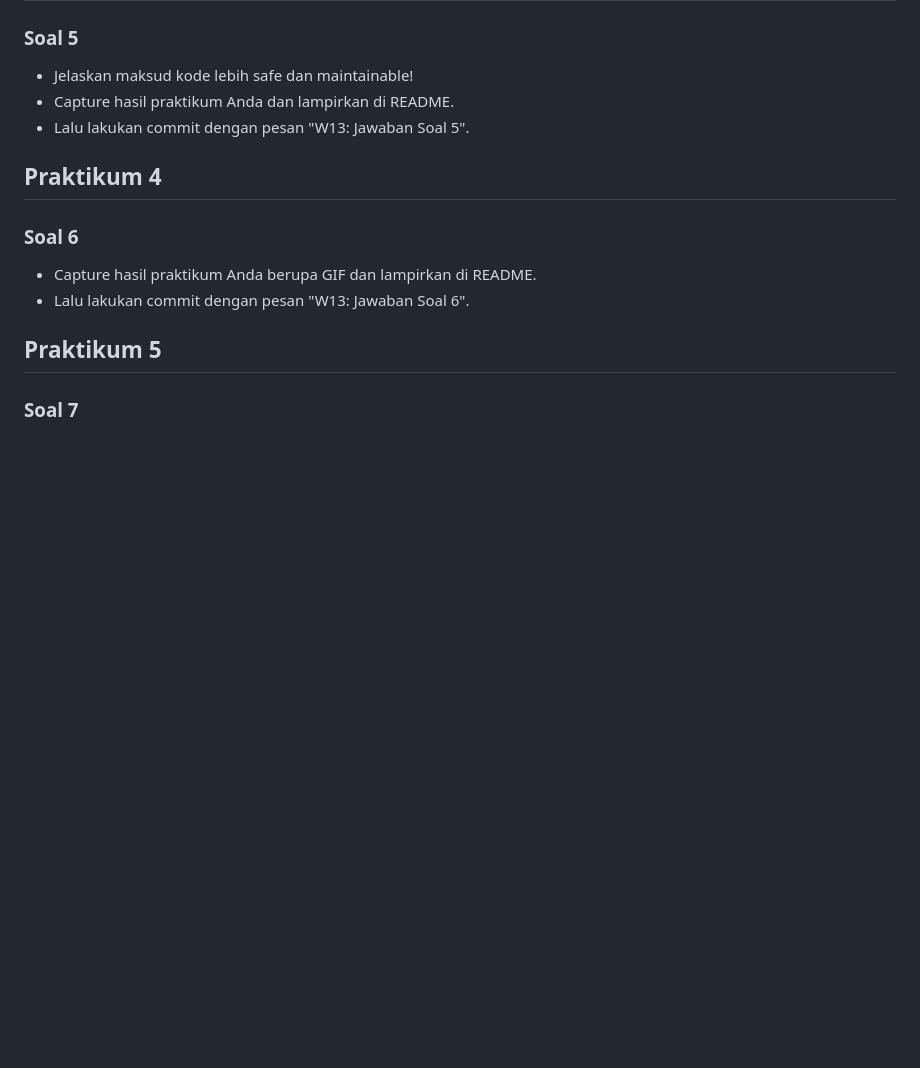
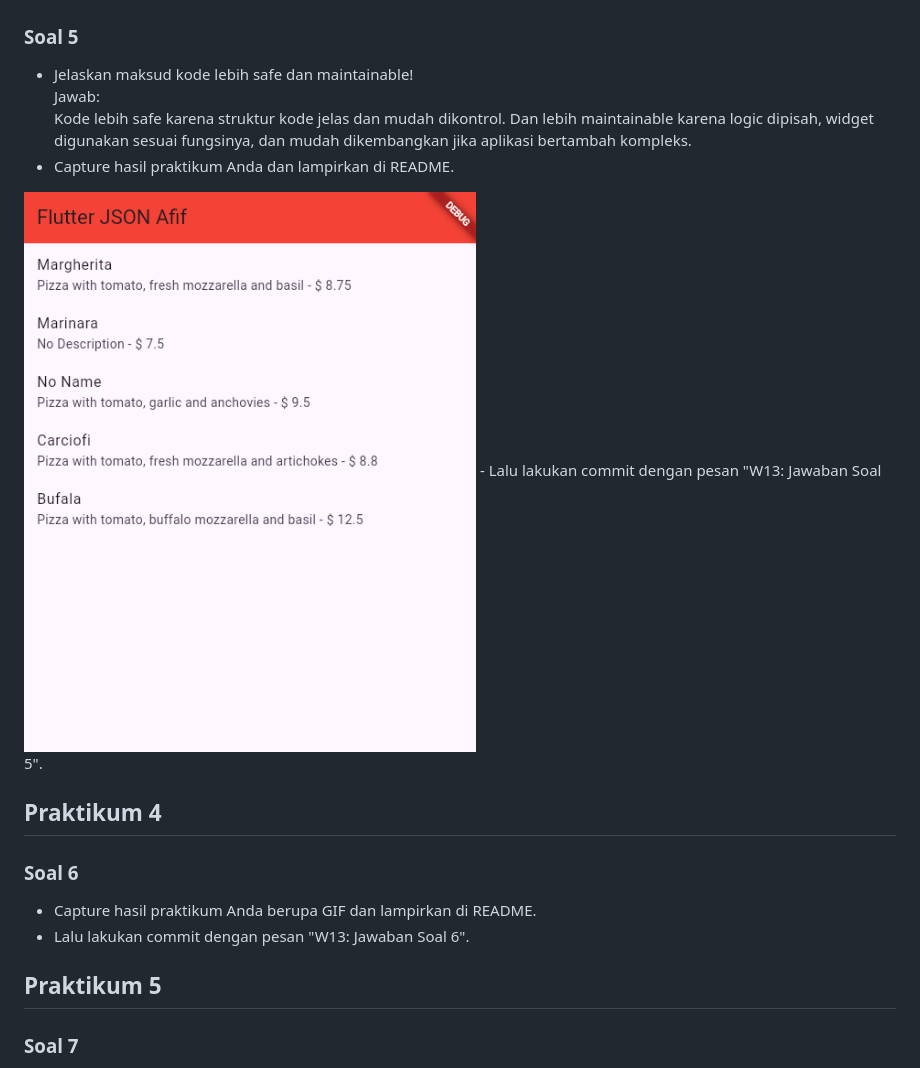
Before and after one commit to Afif-Ghifari/Mobile_2025, a Markdown page: codelan13_dart/README.md, the part around the change. GitHub-like rendering; pictures changed too: codelan13_dart/img/prak3-5.png (added); blank space fills up the shorter version.

```diff
--- a/codelan13_dart/README.md
+++ b/codelan13_dart/README.md
@@ -32,7 +32,11 @@
 ## Praktikum 3
 ### Soal 5
 - Jelaskan maksud kode lebih safe dan maintainable!
+<br>Jawab:<br>
+    Kode lebih safe karena struktur kode jelas dan mudah dikontrol.
+    Dan lebih maintainable karena logic dipisah, widget digunakan sesuai fungsinya, dan mudah dikembangkan jika aplikasi bertambah kompleks.
 - Capture hasil praktikum Anda dan lampirkan di README.
+<img src='img/prak3-5.png'>
 - Lalu lakukan commit dengan pesan "W13: Jawaban Soal 5".
 
 ## Praktikum 4
```
Also changed, not shown: 2 other files.
